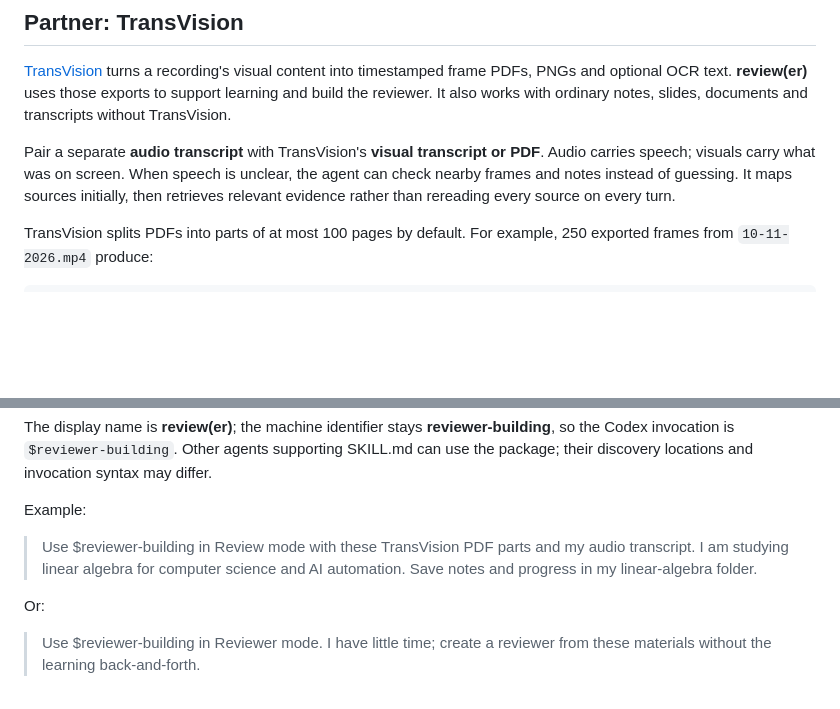
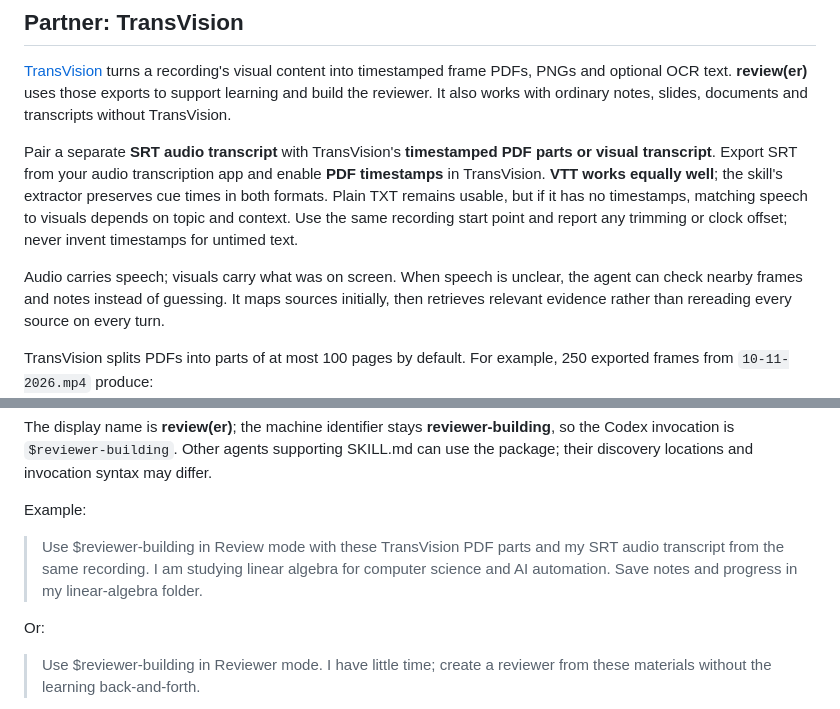
Before and after one commit to Enerbonn/review-er, a Markdown page: README.md, 2 parts joined by grey strips. Drawn GitHub-style; blank space fills up the shorter version.

Commit message:
Recommend timed SRT transcripts for visual evidence alignment

```diff
--- a/README.md
+++ b/README.md
@@ -55,8 +55,15 @@ content into timestamped frame PDFs, PNGs and optional OCR text. **review(er)**
 uses those exports to support learning and build the reviewer. It also works
 with ordinary notes, slides, documents and transcripts without TransVision.
 
-Pair a separate **audio transcript** with TransVision's **visual transcript or
-PDF**. Audio carries speech; visuals carry what was on screen. When speech is
+Pair a separate **SRT audio transcript** with TransVision's **timestamped PDF
+parts or visual transcript**. Export SRT from your audio transcription app and
+enable **PDF timestamps** in TransVision. **VTT works equally well**; the skill's
+extractor preserves cue times in both formats. Plain TXT remains usable, but if
+it has no timestamps, matching speech to visuals depends on topic and context.
+Use the same recording start point and report any trimming or clock offset;
+never invent timestamps for untimed text.
+
+Audio carries speech; visuals carry what was on screen. When speech is
 unclear, the agent can check nearby frames and notes instead of guessing. It
 maps sources initially, then retrieves relevant evidence rather than rereading
 every source on every turn.
@@ -102,7 +109,7 @@ and invocation syntax may differ.
 Example:
 
 > Use $reviewer-building in Review mode with these TransVision PDF parts and my
-> audio transcript. I am studying linear algebra for computer science and AI
+> SRT audio transcript from the same recording. I am studying linear algebra for computer science and AI
 > automation. Save notes and progress in my linear-algebra folder.
 
 Or:
```
Also changed, not shown: SKILL.md (+3 -0 lines), references/materials.md (+8 -0 lines).
